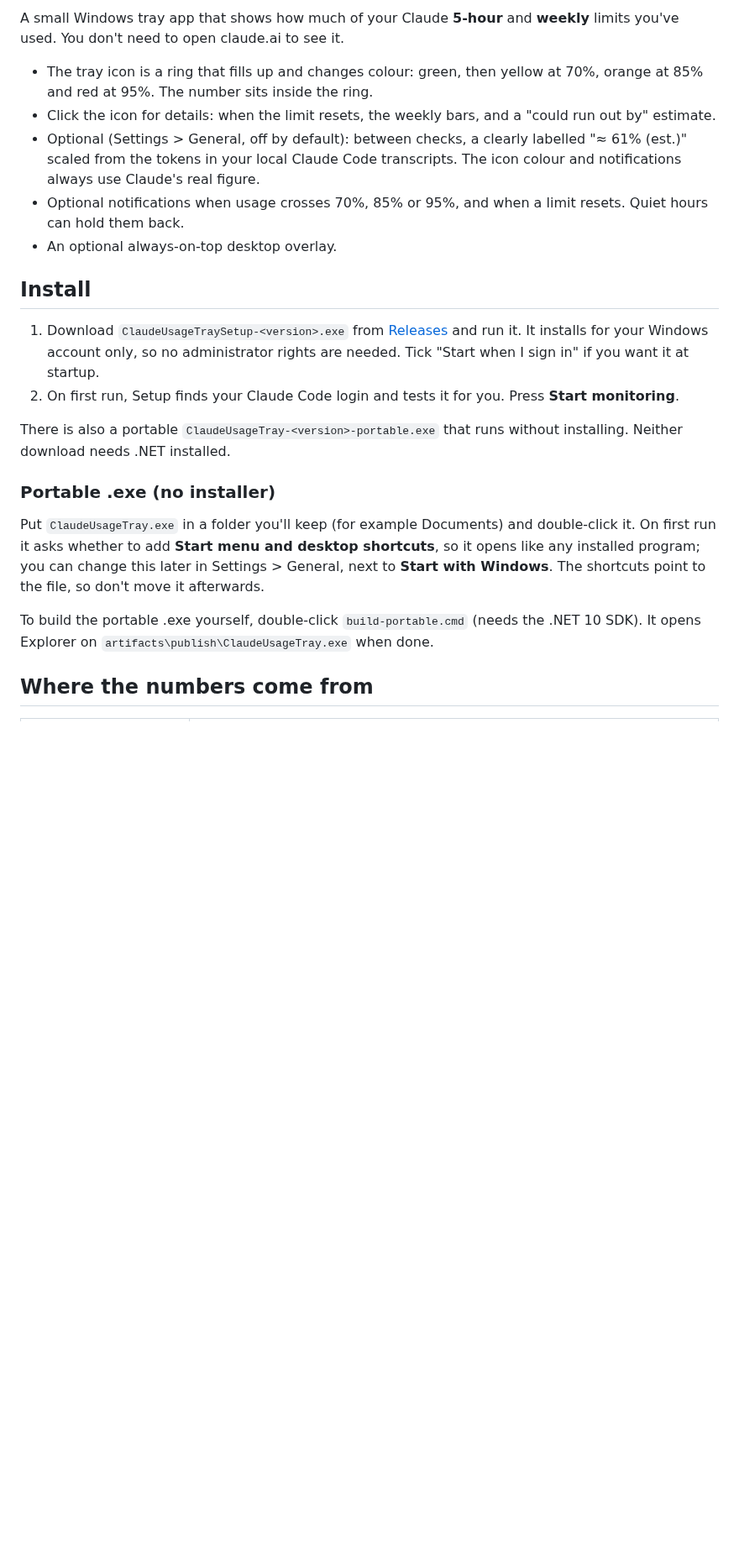
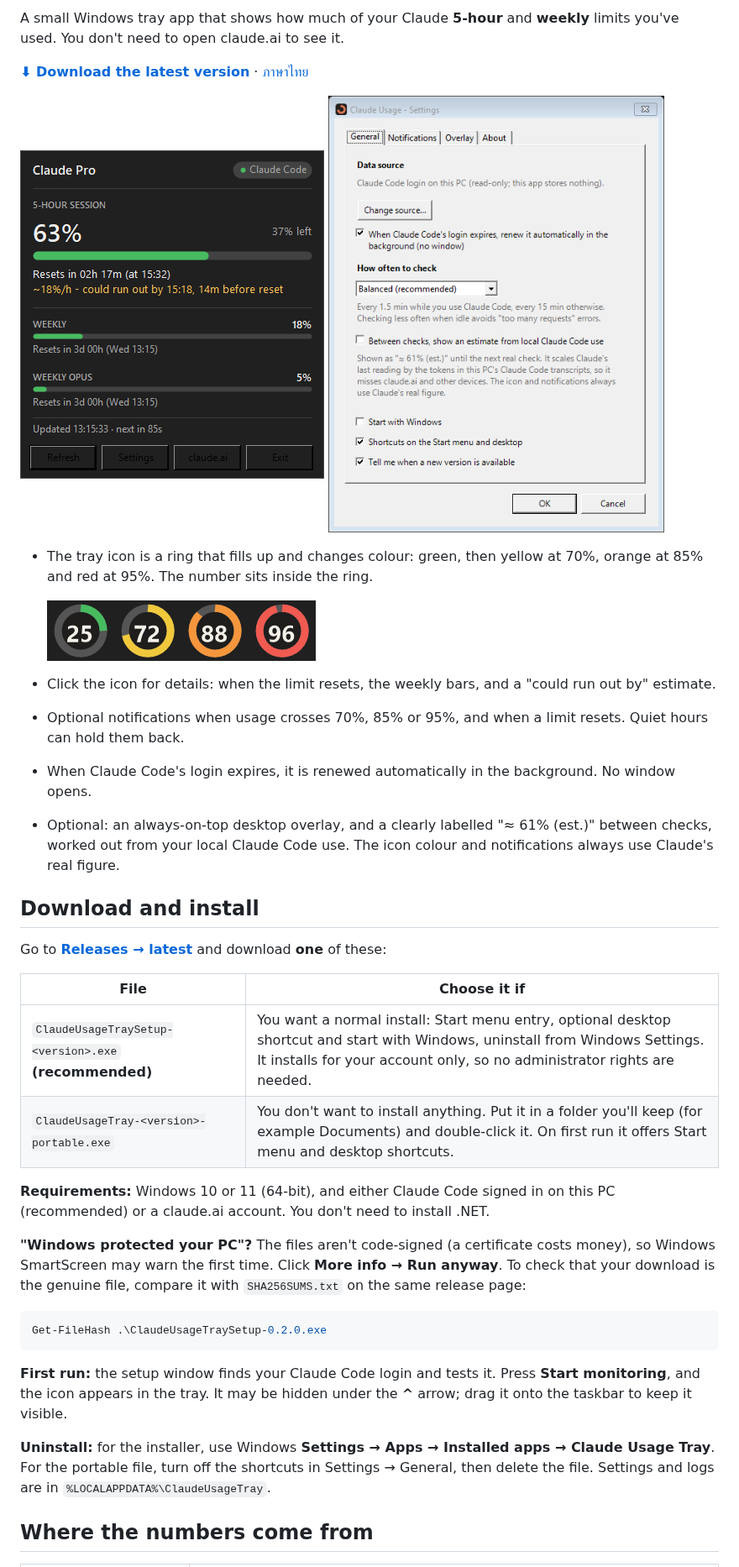
Before and after one commit to charitty-ccrp/ClaudeUsageTray, a Markdown page: README.md, the part around one of its changes. Shown at 84% size. Rendered like a GitHub page; pictures changed too: docs/images/popup.png (added), docs/images/settings.png (added), docs/images/tray-icons.png (added); blank space fills up the shorter version.

````diff
--- a/README.md
+++ b/README.md
@@ -2,24 +6,38 @@
 
 A small Windows tray app that shows how much of your Claude **5-hour** and **weekly** limits you've used. You don't need to open claude.ai to see it.
 
+**[⬇ Download the latest version](https://github.com/charitty-ccrp/ClaudeUsageTray/releases/latest)** · [ภาษาไทย](#ภาษาไทย)
+
+<img src="docs/images/popup.png" alt="The popup: 5-hour session at 63% with reset time and burn rate, plus weekly bars" width="362"> <img src="docs/images/settings.png" alt="The Settings window" width="400">
+
 - The tray icon is a ring that fills up and changes colour: green, then yellow at 70%, orange at 85% and red at 95%. The number sits inside the ring.
+
+  <img src="docs/images/tray-icons.png" alt="Tray icons at 25%, 72%, 88% and 96%" width="320">
 - Click the icon for details: when the limit resets, the weekly bars, and a "could run out by" estimate.
-- Optional (Settings > General, off by default): between checks, a clearly labelled "≈ 61% (est.)" scaled from the tokens in your local Claude Code transcripts. The icon colour and notifications always use Claude's real figure.
 - Optional notifications when usage crosses 70%, 85% or 95%, and when a limit resets. Quiet hours can hold them back.
-- An optional always-on-top desktop overlay.
+- When Claude Code's login expires, it is renewed automatically in the background. No window opens.
+- Optional: an always-on-top desktop overlay, and a clearly labelled "≈ 61% (est.)" between checks, worked out from your local Claude Code use. The icon colour and notifications always use Claude's real figure.
 
-## Install
+## Download and install
 
-1. Download `ClaudeUsageTraySetup-<version>.exe` from [Releases](https://github.com/charitty-ccrp/ClaudeUsageTray/releases) and run it. It installs for your Windows account only, so no administrator rights are needed. Tick "Start when I sign in" if you want it at startup.
-2. On first run, Setup finds your Claude Code login and tests it for you. Press **Start monitoring**.
+Go to **[Releases → latest](https://github.com/charitty-ccrp/ClaudeUsageTray/releases/latest)** and download **one** of these:
 
-There is also a portable `ClaudeUsageTray-<version>-portable.exe` that runs without installing. Neither download needs .NET installed.
+| File | Choose it if |
+|---|---|
+| `ClaudeUsageTraySetup-<version>.exe` **(recommended)** | You want a normal install: Start menu entry, optional desktop shortcut and start with Windows, uninstall from Windows Settings. It installs for your account only, so no administrator rights are needed. |
+| `ClaudeUsageTray-<version>-portable.exe` | You don't want to install anything. Put it in a folder you'll keep (for example Documents) and double-click it. On first run it offers Start menu and desktop shortcuts. |
 
-### Portable .exe (no installer)
+**Requirements:** Windows 10 or 11 (64-bit), and either Claude Code signed in on this PC (recommended) or a claude.ai account. You don't need to install .NET.
 
-Put `ClaudeUsageTray.exe` in a folder you'll keep (for example Documents) and double-click it. On first run it asks whether to add **Start menu and desktop shortcuts**, so it opens like any installed program; you can change this later in Settings > General, next to **Start with Windows**. The shortcuts point to the file, so don't move it afterwards.
+**"Windows protected your PC"?** The files aren't code-signed (a certificate costs money), so Windows SmartScreen may warn the first time. Click **More info → Run anyway**. To check that your download is the genuine file, compare it with `SHA256SUMS.txt` on the same release page:
 
-To build the portable .exe yourself, double-click `build-portable.cmd` (needs the .NET 10 SDK). It opens Explorer on `artifacts\publish\ClaudeUsageTray.exe` when done.
+```powershell
+Get-FileHash .\ClaudeUsageTraySetup-0.2.0.exe
+```
+
+**First run:** the setup window finds your Claude Code login and tests it. Press **Start monitoring**, and the icon appears in the tray. It may be hidden under the **^** arrow; drag it onto the taskbar to keep it visible.
+
+**Uninstall:** for the installer, use Windows **Settings → Apps → Installed apps → Claude Usage Tray**. For the portable file, turn off the shortcuts in Settings → General, then delete the file. Settings and logs are in `%LOCALAPPDATA%\ClaudeUsageTray`.
 
 ## Where the numbers come from
 
````
Also changed, not shown: other parts of README.md (+31 -1 lines), SECURITY.md (added, +20 -0 lines), docs/implementation-plan.md (renamed from Claude_5Hour_Usage_Tray_Implementation_Plan.md), 6 other files.
